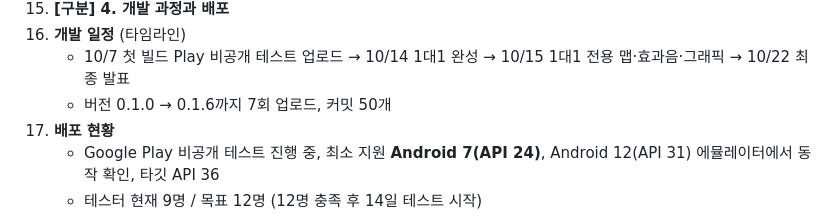
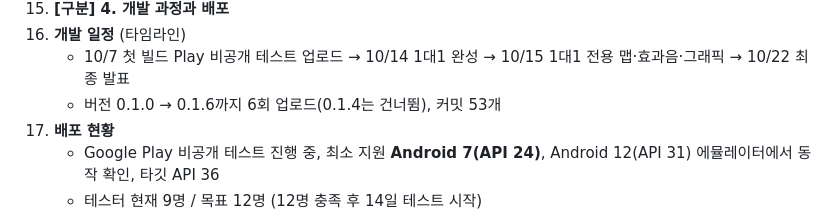
Before and after one commit to yjwest9/topdown-pvp-shooter, a Markdown page: docs/presentation-prompt.md, the part around the change. Drawn GitHub-style.

Commit message:
docs: 발표자료 업로드 횟수·커밋 수 정정
Co-Authored-By: Claude Sonnet 5.5 <noreply@anthropic.com>

```diff
--- a/docs/presentation-prompt.md
+++ b/docs/presentation-prompt.md
@@ -73,7 +73,7 @@
 15. **[구분] 4. 개발 과정과 배포**
 16. **개발 일정** (타임라인)
     - 10/7 첫 빌드 Play 비공개 테스트 업로드 → 10/14 1대1 완성 → 10/15 1대1 전용 맵·효과음·그래픽 → 10/22 최종 발표
-    - 버전 0.1.0 → 0.1.6까지 7회 업로드, 커밋 50개
+    - 버전 0.1.0 → 0.1.6까지 6회 업로드(0.1.4는 건너뜀), 커밋 53개
 17. **배포 현황**
     - Google Play 비공개 테스트 진행 중, 최소 지원 **Android 7(API 24)**, Android 12(API 31) 에뮬레이터에서 동작 확인, 타깃 API 36
     - 테스터 현재 9명 / 목표 12명 (12명 충족 후 14일 테스트 시작)
```
